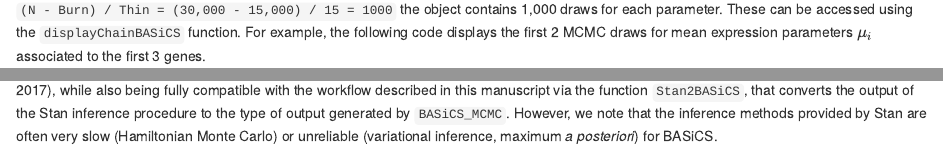
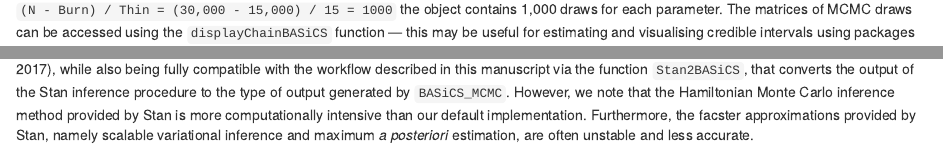
Before and after one commit to VallejosGroup/BASiCSWorkflow, an R Markdown document (Workflow.Rmd): the page in a window 1100 px wide, from 8150 px down, and a second part further down, joined at a grey line. Rendered offline with R 4.5, knitr and Pandoc, with nearby package versions; drawn as R Markdown's standard HTML page in place of the format the file asks for; some code elsewhere in the file could not run offline.

Commit message:
Update with jan 24 comments

```diff
--- a/Workflow.Rmd
+++ b/Workflow.Rmd
@@ -624,7 +624,10 @@ The output from `BASiCS_MCMC` is a `BASiCS_Chain` object that contains the
 draws associated to all model parameters. Given that
 `(N - Burn) / Thin = (30,000 - 15,000) / 15 = 1000`
 the object contains 1,000 draws for each parameter.
-These can be accessed using the `displayChainBASiCS` function.
+The matrices of MCMC draws can be accessed using the `displayChainBASiCS`
+function --- this
+may be useful for estimating and visualising credible intervals using
+packages like `r CRANpkg("bayesplot")` or `r CRANpkg("tidybayes")`.
 For example, the following code displays the first 2 MCMC draws for mean
 expression parameters $\mu_i$ associated to the first 3 genes.
 
@@ -1654,9 +1657,12 @@ posterior summaries provided by Stan [@Carpenter2017], while also being
 fully compatible with the workflow described in this manuscript via the function
 `Stan2BASiCS`, that converts the output of the Stan inference procedure to
 the type of output generated by `BASiCS_MCMC`. However, we note that
-the inference methods provided by Stan are often very slow (Hamiltonian
-Monte Carlo) or unreliable (variational inference, maximum *a posteriori*)
-for BASiCS.
+the Hamiltonian Monte Carlo inference method provided by Stan is
+more computationally intensive than our default implementation.
+Furthermore, the facster approximations provided by Stan, namely
+scalable variational inference and maximum *a posteriori* estimation,
+are often unstable and less accurate.
+
 
 Finally, we also anticipate potential extensions of `r Biocpkg("BASiCS")` to
 account for the more complex experimental designs. For example, in cohort
```
Also changed, not shown: Workflow.Rmd (1 more changed lines).
